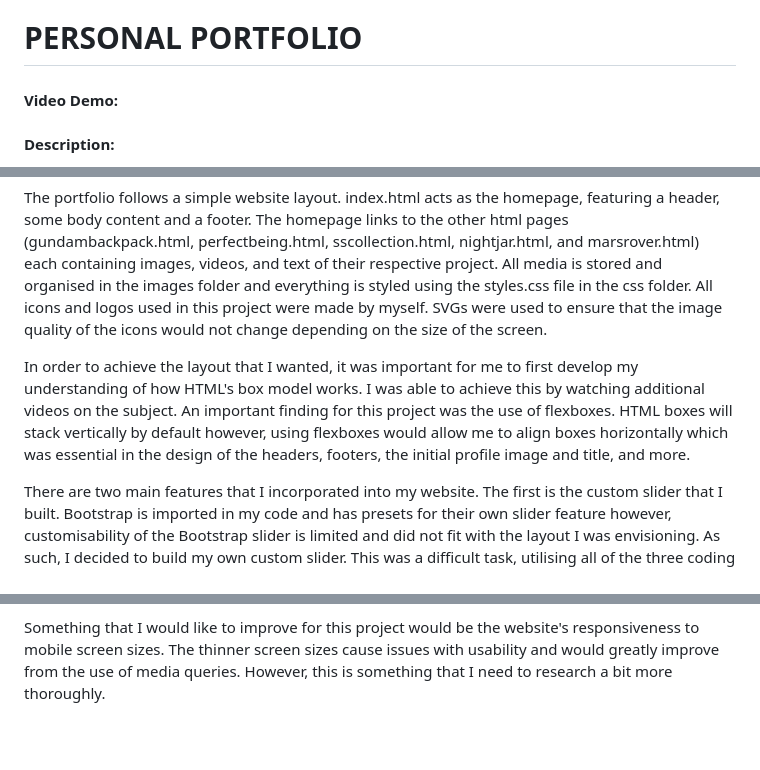
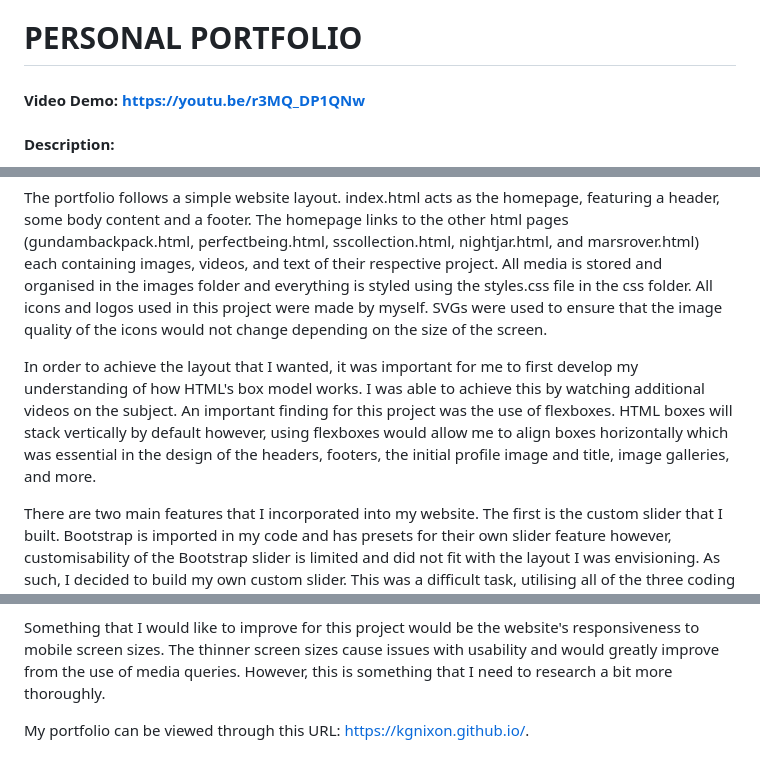
Before and after one commit to kgnixon/kgnixon.github.io, a Markdown page: README.md, 3 parts joined by grey strips. GitHub-like rendering; blank space fills up the shorter version.

Commit message:
readme finished

```diff
--- a/README.md
+++ b/README.md
@@ -1,15 +1,17 @@
 # PERSONAL PORTFOLIO
-#### Video Demo:  <URL HERE>
+#### Video Demo: https://youtu.be/r3MQ_DP1QNw
 #### Description:
 
 My final project is an online portfolio website for me to share my engineering projects in an aesthetically pleasing way. Many website creator tools are not free to use and those that are, such as Google Sites, are very limited in their layouts and user interaction capabilities. Therefore, I chose to create my own from scratch using the HTML, CSS, and Javascript skills that were taught during the CS50x course.
 
 The portfolio follows a simple website layout. index.html acts as the homepage, featuring a header, some body content and a footer. The homepage links to the other html pages (gundambackpack.html, perfectbeing.html, sscollection.html, nightjar.html, and marsrover.html) each containing images, videos, and text of their respective project. All media is stored and organised in the images folder and everything is styled using the styles.css file in the css folder. All icons and logos used in this project were made by myself. SVGs were used to ensure that the image quality of the icons would not change depending on the size of the screen.
 
-In order to achieve the layout that I wanted, it was important for me to first develop my understanding of how HTML's box model works. I was able to achieve this by watching additional videos on the subject. An important finding for this project was the use of flexboxes. HTML boxes will stack vertically by default however, using flexboxes would allow me to align boxes horizontally which was essential in the design of the headers, footers, the initial profile image and title, and more.
+In order to achieve the layout that I wanted, it was important for me to first develop my understanding of how HTML's box model works. I was able to achieve this by watching additional videos on the subject. An important finding for this project was the use of flexboxes. HTML boxes will stack vertically by default however, using flexboxes would allow me to align boxes horizontally which was essential in the design of the headers, footers, the initial profile image and title, image galleries, and more.
 
 There are two main features that I incorporated into my website. The first is the custom slider that I built. Bootstrap is imported in my code and has presets for their own slider feature however, customisability of the Bootstrap slider is limited and did not fit with the layout I was envisioning. As such, I decided to build my own custom slider. This was a difficult task, utilising all of the three coding languages in this project. Specifically, I had to learn more about how to use the CSS styling "overflow: hidden;" as well as how to translate HTML elements through Javascript. Through this, I was able to achieve a more distinct slider with sliding images and text. In addition, I included my own indicator and arrow buttons to allow users to easily interact with the slider. The final addition for this slider was responsiveness to changing screen sizes. In order for the slider to maintain functionality, it was important to check for screen resizes using Javascript. As the slider is translated by a specific pixel amount, screen resizes would cause the items in the slider to no longer be correctly aligned with the screen. As such, it was necessary to alter the parameters and position of the slider according to the current screen size. The index of the user's current slide is also saved so that when users return to the homepage, the slider displays the last slide that the user was viewing. All of this is controlled in the slider.js file.
 
 The other main feature that I incorporated was a light and dark mode option. This was done in the themeChange.js file by using Javascript to remove and add the appropriate CSS classes to the coloured features while using CSS color transitions for a smoother transition between the two themes. However, this solution was not possible for the images that I had included such as the arrows for the slider. To resolve this, the Javascript switches between a light and a dark image while adding a fadeout class to the image. The fadeout class gradually reduces the opacity of the image to 0 before returning to 1 during the image swap allowing for a smoother transition. My final addition to this feature was the saving of the current theme. This would allow users to maintain their chosen theme as they navigate through the pages of the website.
 
 Something that I would like to improve for this project would be the website's responsiveness to mobile screen sizes. The thinner screen sizes cause issues with usability and would greatly improve from the use of media queries. However, this is something that I need to research a bit more thoroughly.
+
+My portfolio can be viewed through this URL: https://kgnixon.github.io/.
```
